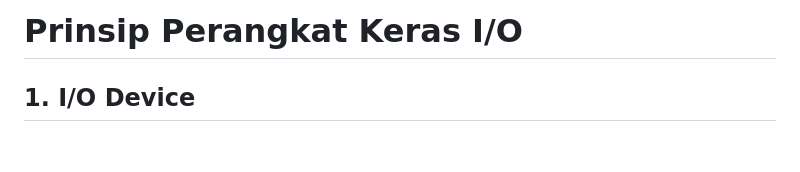
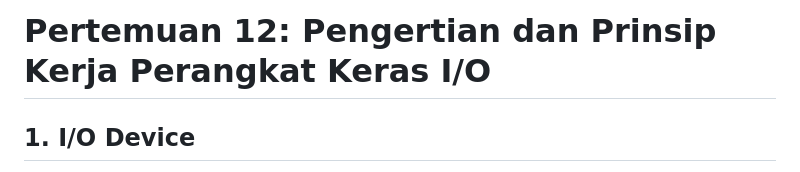
Before and after one commit to Muhammad-Ikhwan-Fathulloh/Operating-System-Course-Bank, a Markdown page: Pertemuan_12.md, the part around the change. GitHub-like rendering; blank space fills up the shorter version.

```diff
--- a/Pertemuan_12.md
+++ b/Pertemuan_12.md
@@ -1,4 +1,4 @@
-# Prinsip Perangkat Keras I/O
+# Pertemuan 12: Pengertian dan Prinsip Kerja Perangkat Keras I/O
 
 ## 1. I/O Device
 - **I/O Device (Input/Output Device)** adalah perangkat yang digunakan untuk komunikasi antara sistem komputer dan dunia luar. Contoh perangkat I/O termasuk keyboard, mouse, monitor, printer, disk drive, dan jaringan.
```
